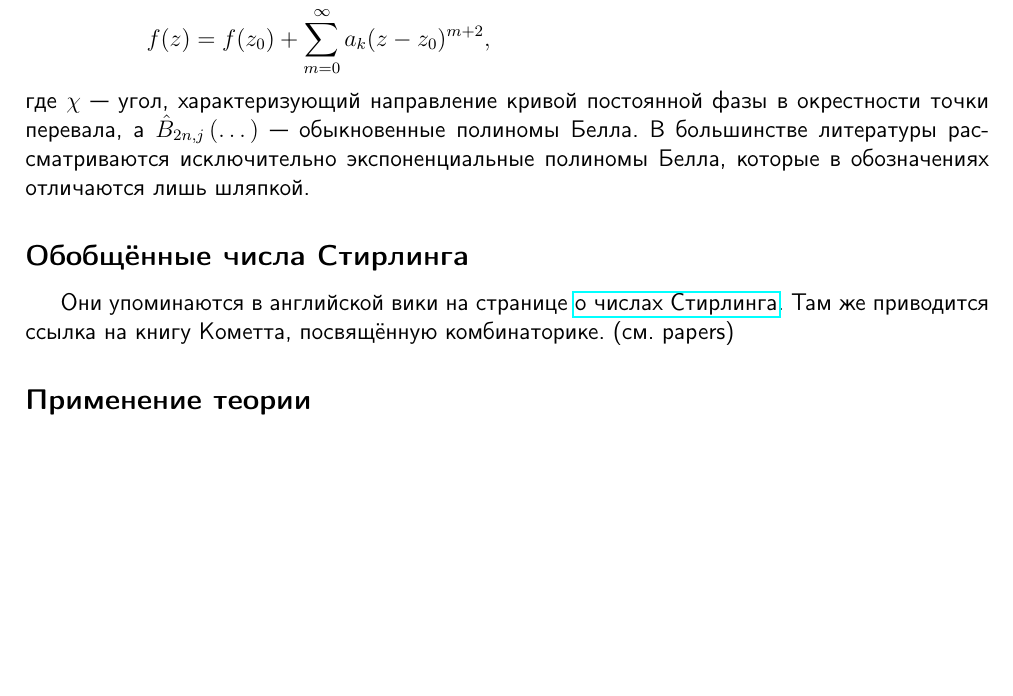
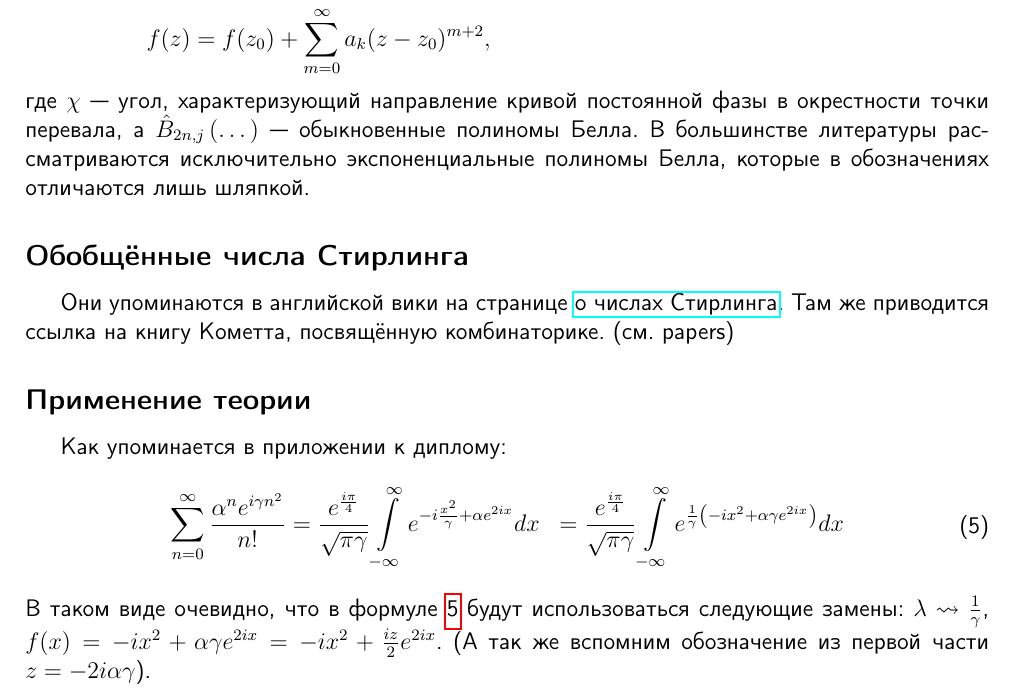
Before and after one commit to KeeeeeK/Husimi, a LaTeX document (tex/integral_finding.tex): part of page 2 of 2, cut so that both start at the same text, the shorter picture padded with empty space. Compiled offline with pdfLaTeX.

Commit message:
Начал писать применение теории

```diff
--- a/tex/integral_finding.tex
+++ b/tex/integral_finding.tex
@@ -70,5 +70,15 @@ $c(k+m, k+1)$ --- это беззнаковые числа Стирлинга п
 \subsection*{Обобщённые числа Стирлинга}
 Они упоминаются в английской вики на странице \href{https://en.wikipedia.org/wiki/Stirling_numbers_of_the_second_kind}{о числах Стирлинга}. Там же приводится ссылка на книгу Кометта, посвящённую комбинаторике. (см. papers)
 \subsection*{Применение теории}
-
+Как упоминается в приложении к диплому:
+\begin{equation}\label{steepest_decent}
+\begin{aligned}
+    \sum\limits_{n=0}^{\infty} \frac{\alpha^n e^{i\gamma n^2}}{n!}
+    &= \frac{e^{\frac{i\pi}{4}}}{\sqrt{\pi\gamma}}
+    \int\limits_{-\infty}^{\infty}e^{-i \frac{x^2}{\gamma} + \alpha e^{2ix}}dx
+    &= \frac{e^{\frac{i\pi}{4}}}{\sqrt{\pi\gamma}}
+    \int\limits_{-\infty}^{\infty}e^{\frac{1}{\gamma}\left(-i x^2 + \alpha \gamma e^{2ix}\right)}dx
+\end{aligned}
+\end{equation}
+В таком виде очевидно, что в формуле \ref{steepest_decent} будут использоваться следующие замены: $\lambda\leadsto\frac{1}{\gamma}$, $f(x) = -i x^2 + \alpha \gamma e^{2ix} = -i x^2 + \frac{iz}{2} e^{2ix}$. (А так же вспомним обозначение из первой части $z=-2i\alpha\gamma$).
 \end{document}
```
Also changed, not shown: tex/integral_finding.pdf, tex/integral_finding.tex (2 more changed lines).
